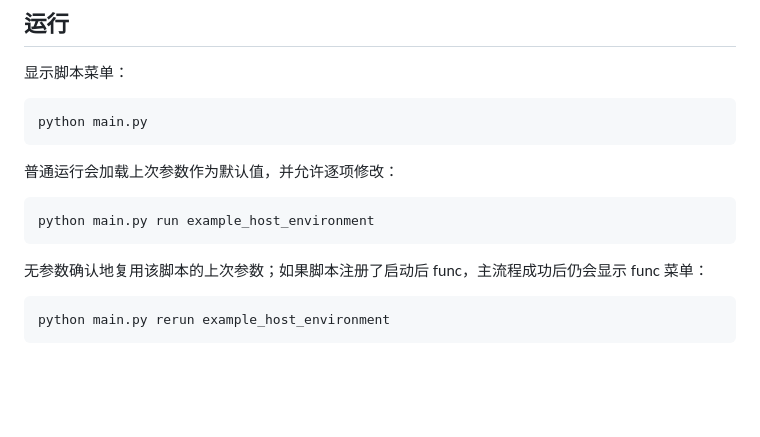
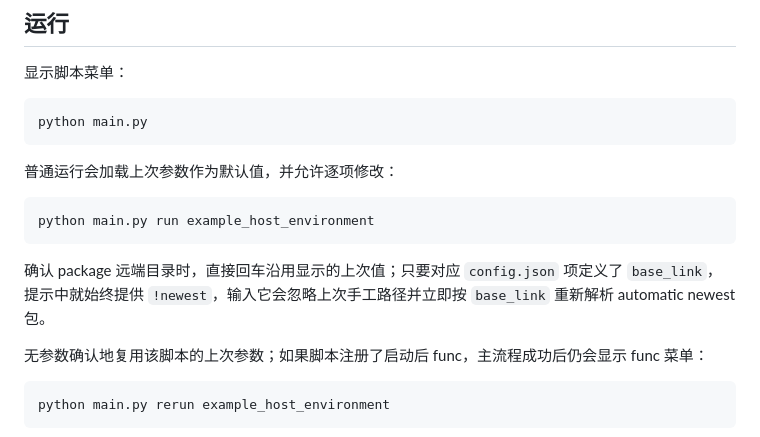
Before and after one commit to thestuckedcat/AutoEnv, a Markdown page: README.md, the part around the change. GitHub-like rendering; blank space fills up the shorter version.

Commit message:
feat: add package newest path shortcut

````diff
--- a/README.md
+++ b/README.md
@@ -34,6 +34,8 @@ python main.py
 ```powershell
 python main.py run example_host_environment
 ```
+
+确认 package 远端目录时，直接回车沿用显示的上次值；只要对应 `config.json` 项定义了 `base_link`，提示中就始终提供 `!newest`，输入它会忽略上次手工路径并立即按 `base_link` 重新解析 automatic newest 包。
 
 无参数确认地复用该脚本的上次参数；如果脚本注册了启动后 func，主流程成功后仍会显示 func 菜单：
 
````
